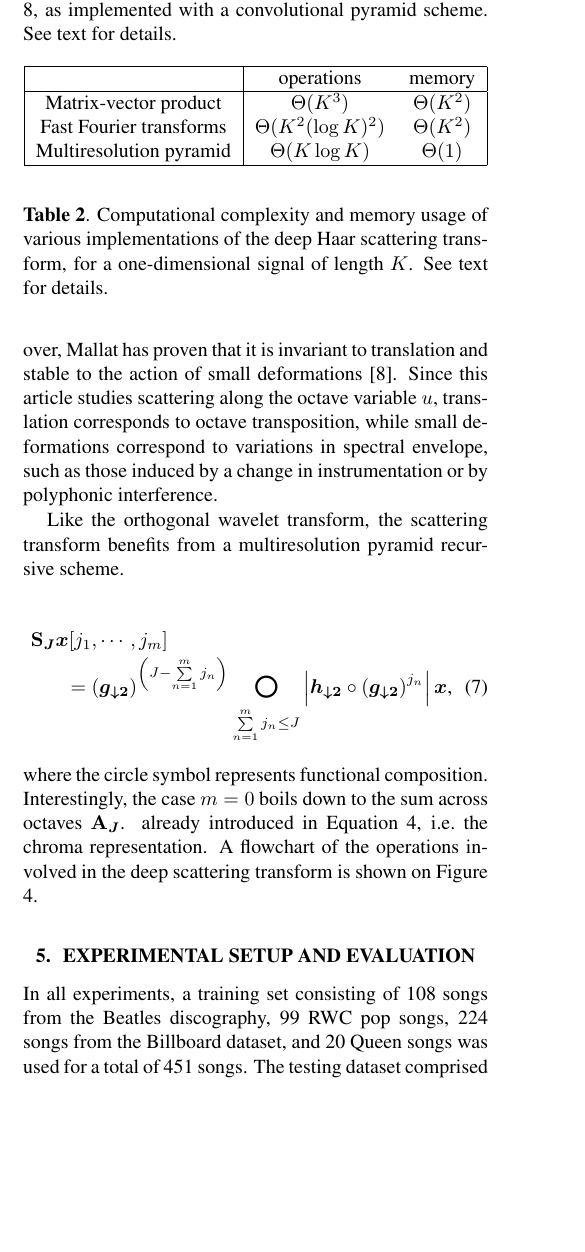
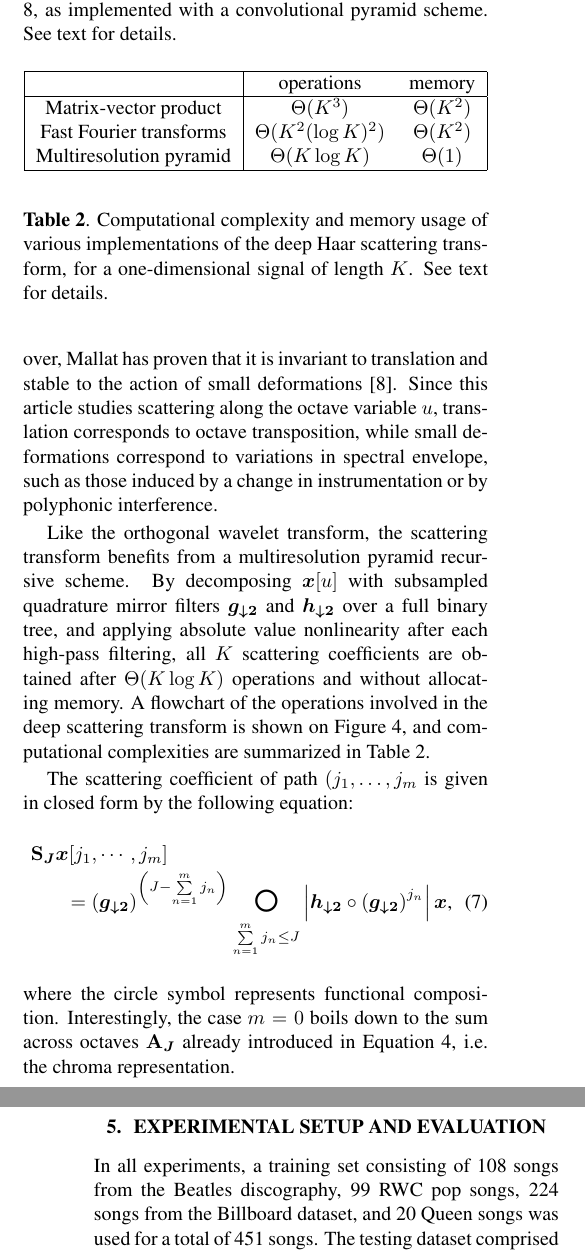
Before and after one commit to crm313/ISMIR2016, a LaTeX paper (WaveletScatteringISMIR2016.tex): part of one column of page 4 of 7 before the commit and two parts of the columns of pages 4 and 5 of 7 after it, the two joined at a grey line, cut so that both start at the same text, the shorter picture padded with empty space. Compiled offline with pdfLaTeX.

Commit message:
finish writing section 4 (phew!)

```diff
--- a/WaveletScatteringISMIR2016.tex
+++ b/WaveletScatteringISMIR2016.tex
@@ -554,7 +554,17 @@ instrumentation or by polyphonic interference.
 
 Like the orthogonal wavelet transform, the scattering transform benefits
 from a multiresolution pyramid recursive scheme.
+By decomposing $\boldsymbol{x}[u]$ with subsampled quadrature mirror filters
+$\boldsymbol{g_{\downarrow 2}}$ and $\boldsymbol{h_{\downarrow 2}}$
+over a full binary tree, and applying absolute value nonlinearity after each
+high-pass filtering, all $K$ scattering coefficients are obtained after
+$\Theta(K \log K)$ operations and without allocating memory.
+A flowchart of the operations involved in the deep scattering transform is shown
+on Figure \ref{fig:haar-scattering}, and computational complexities
+are summarized in Table \ref{table:scattering-complexities}.
 
+The scattering coefficient of path $(j_1, \ldots, j_m$ is given in closed form by the
+following equation:
 \begin{IEEEeqnarray}{rCl}
 \IEEEeqnarraymulticol{1}{l}{\boldsymbol{\mathbf{S}_J} \boldsymbol{x}[j_1, \cdots, j_{m}]}
 \nonumber \\
@@ -570,10 +580,8 @@ from a multiresolution pyramid recursive scheme.
 \end{IEEEeqnarray}
 where the circle symbol represents functional composition.
 Interestingly, the case $m=0$ boils down to the sum across octaves
-$\boldsymbol{\mathbf{A}_J}$.
+$\boldsymbol{\mathbf{A}_J}$
 already introduced in Equation \ref{eq:lowpass-term}, \ie the chroma representation.
-A flowchart of the operations involved in the deep scattering transform is shown
-on Figure \ref{fig:haar-scattering}.
 
 %%%%%%%%%%%%%%%%%%%%%%%%%%%%%%%%%%%%%%%%%%%%%%%%%%
 \section{Experimental Setup and Evaluation}\label{sec:experiment}
```
Also changed, not shown: WaveletScatteringISMIR2016.pdf, 3 other files.
